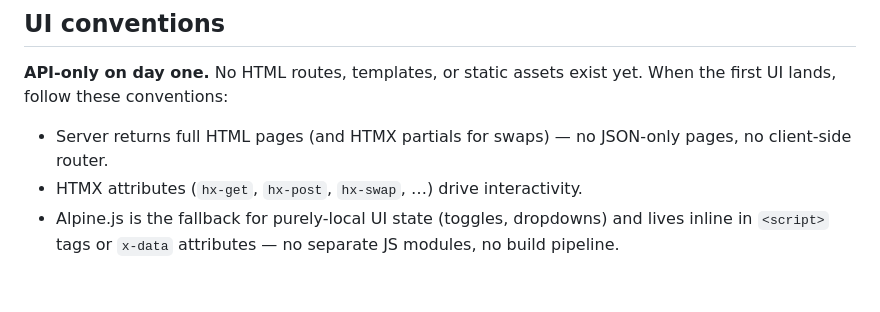
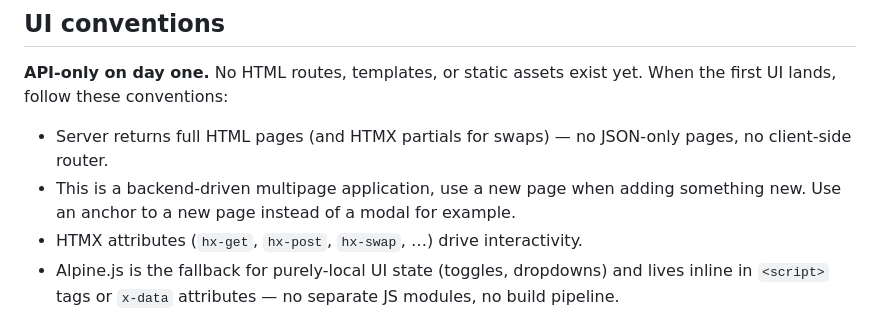
Before and after one commit to teamitfi/teamit-genai-pro-certification-hands-on, a Markdown page: AGENTS.md, the part around the change. Rendered like a GitHub page; blank space fills up the shorter version.

Commit message:
add note on multipage html

```diff
--- a/AGENTS.md
+++ b/AGENTS.md
@@ -113,6 +113,8 @@ When the first UI lands, follow these conventions:
 
 - Server returns full HTML pages (and HTMX partials for swaps) — no JSON-only
   pages, no client-side router.
+- This is a backend-driven multipage application, use a new page when adding something new.
+  Use an anchor to a new page instead of a modal for example.
 - HTMX attributes (`hx-get`, `hx-post`, `hx-swap`, …) drive interactivity.
 - Alpine.js is the fallback for purely-local UI state (toggles, dropdowns) and
   lives inline in `<script>` tags or `x-data` attributes — no separate JS
```
